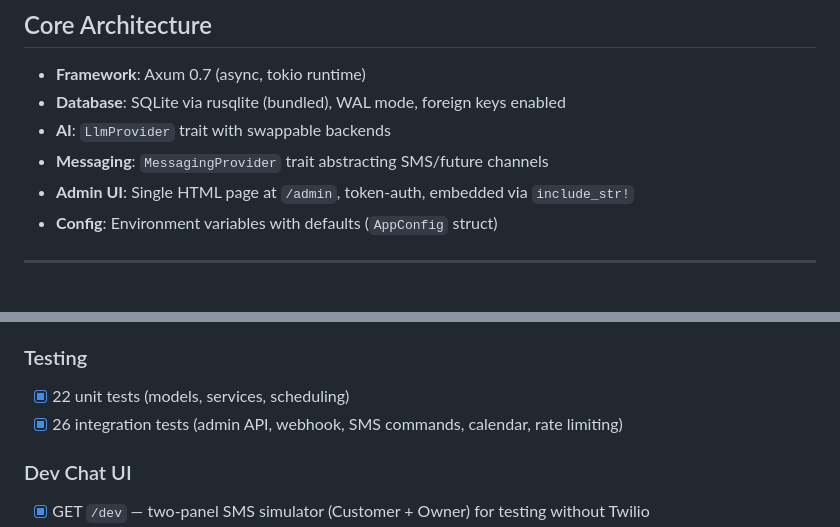
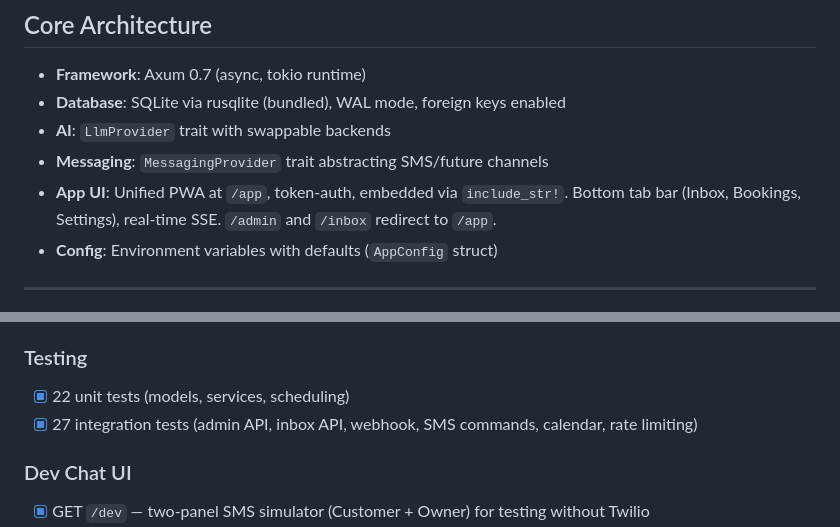
Before and after one commit to Ivapo/phonebook, a Markdown page: docs/spec.md, 2 parts joined by grey strips. GitHub-like rendering.

```diff
--- a/docs/spec.md
+++ b/docs/spec.md
@@ -15,7 +15,7 @@ Rust-based SMS booking agent for freelancers. Customers text a Twilio number to
 - **Database**: SQLite via rusqlite (bundled), WAL mode, foreign keys enabled
 - **AI**: `LlmProvider` trait with swappable backends
 - **Messaging**: `MessagingProvider` trait abstracting SMS/future channels
-- **Admin UI**: Single HTML page at `/admin`, token-auth, embedded via `include_str!`
+- **App UI**: Unified PWA at `/app`, token-auth, embedded via `include_str!`. Bottom tab bar (Inbox, Bookings, Settings), real-time SSE. `/admin` and `/inbox` redirect to `/app`.
 - **Config**: Environment variables with defaults (`AppConfig` struct)
 
 ---
@@ -113,7 +131,7 @@ Rust-based SMS booking agent for freelancers. Customers text a Twilio number to
 ### Testing
 
 - [x] 22 unit tests (models, services, scheduling)
-- [x] 26 integration tests (admin API, webhook, SMS commands, calendar, rate limiting)
+- [x] 27 integration tests (admin API, inbox API, webhook, SMS commands, calendar, rate limiting)
 
 ### Dev Chat UI
 
```
Also changed, not shown: other parts of docs/spec.md (+25 -5 lines), CLAUDE.md (+3 -3 lines).
